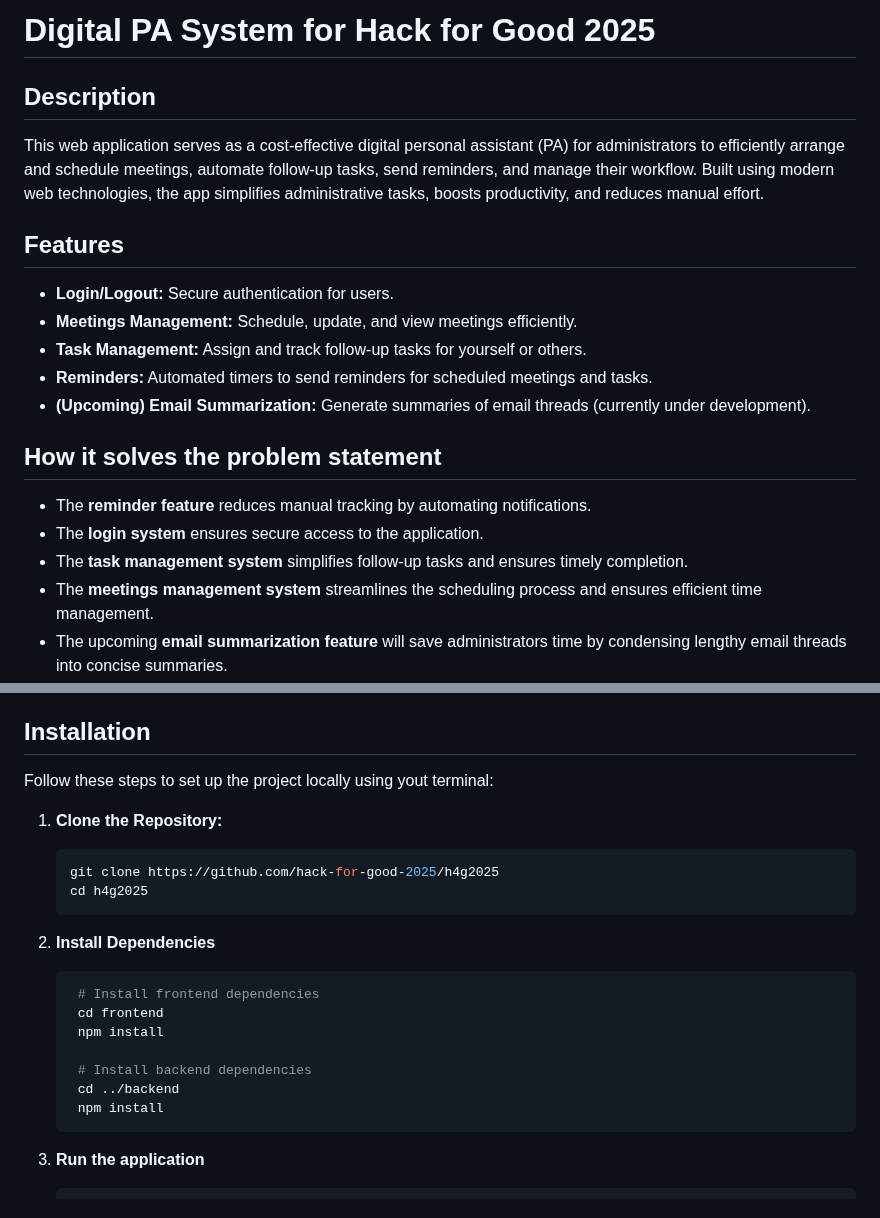
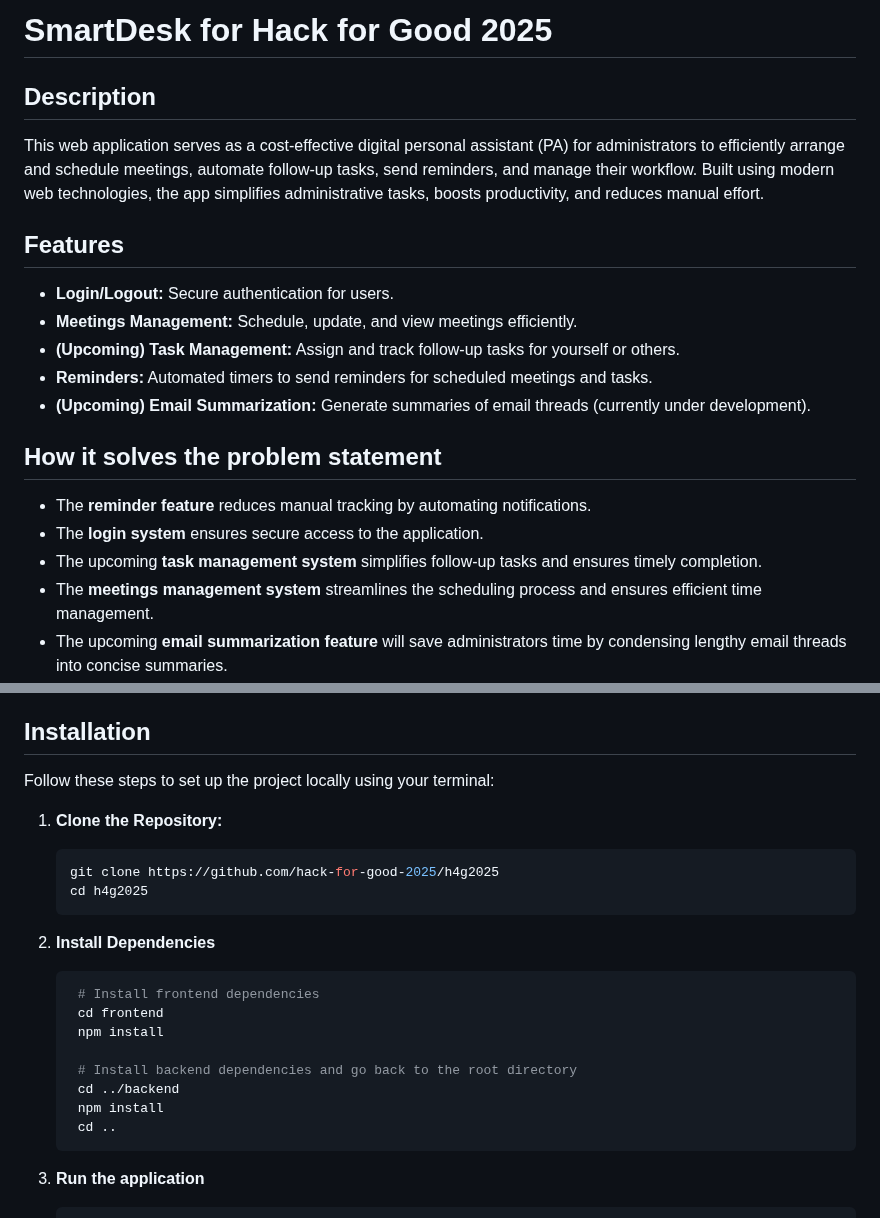
Before and after one commit to hack-for-good-2025/h4g2025, a Markdown page: README.md, 2 parts joined by grey strips. GitHub-like rendering.

````diff
--- a/README.md
+++ b/README.md
@@ -1,4 +1,4 @@
-# Digital PA System for Hack for Good 2025
+# SmartDesk for Hack for Good 2025
 
 ## Description
 
@@ -8,7 +8,7 @@ This web application serves as a cost-effective digital personal assistant (PA)
 
 - **Login/Logout:** Secure authentication for users.
 - **Meetings Management:** Schedule, update, and view meetings efficiently.
-- **Task Management:** Assign and track follow-up tasks for yourself or others.
+- **(Upcoming) Task Management:** Assign and track follow-up tasks for yourself or others.
 - **Reminders:** Automated timers to send reminders for scheduled meetings and tasks.
 - **(Upcoming) Email Summarization:** Generate summaries of email threads (currently under development).
 
@@ -16,7 +16,7 @@ This web application serves as a cost-effective digital personal assistant (PA)
 
 - The **reminder feature** reduces manual tracking by automating notifications.
 - The **login system** ensures secure access to the application.
-- The **task management system** simplifies follow-up tasks and ensures timely completion.
+- The  upcoming **task management system** simplifies follow-up tasks and ensures timely completion.
 - The **meetings management system** streamlines the scheduling process and ensures efficient time management.
 - The upcoming **email summarization feature** will save administrators time by condensing lengthy email threads into concise summaries.
 - The application is cost-effective and easy to use, making it accessible to a wide range of users.
@@ -36,7 +36,7 @@ This web application serves as a cost-effective digital personal assistant (PA)
 
 ## Installation
 
-Follow these steps to set up the project locally using yout terminal:
+Follow these steps to set up the project locally using your terminal:
 
 1. **Clone the Repository:**
 
@@ -52,9 +52,10 @@ Follow these steps to set up the project locally using yout terminal:
     cd frontend
     npm install
 
-    # Install backend dependencies
+    # Install backend dependencies and go back to the root directory
     cd ../backend
     npm install
+    cd ..
    ```
 3. **Run the application**
 
````
